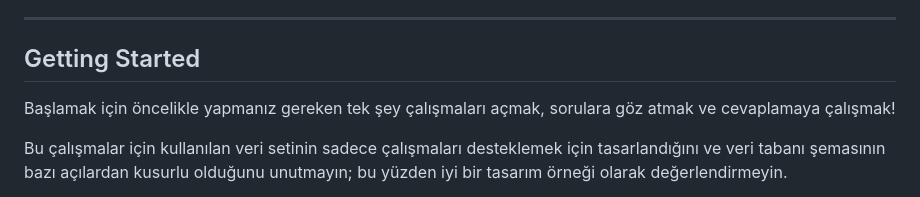
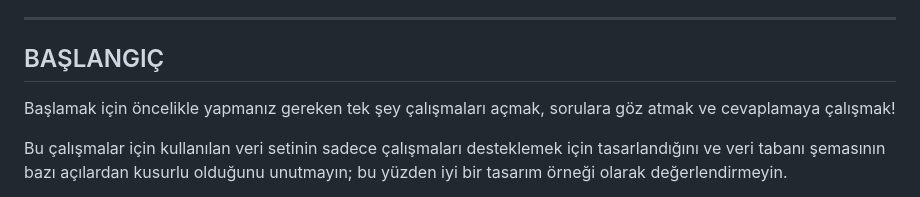
Before and after one commit to erdincdegirmenci/postgresql-tutorial, a Markdown page: README.md, the part around one of its changes. GitHub-like rendering.

```diff
--- a/README.md
+++ b/README.md
@@ -56,7 +56,7 @@ Bu kılavuz, PostgreSQL Egzersizleri üzerindeki tüm soruları ve cevapları de
 
 ***
 
-## Getting Started
+## BAŞLANGIÇ
 
 Başlamak için öncelikle yapmanız gereken tek şey çalışmaları açmak, sorulara göz atmak ve cevaplamaya çalışmak!
 
```
Also changed, not shown: other parts of README.md (+1 -1 lines).
